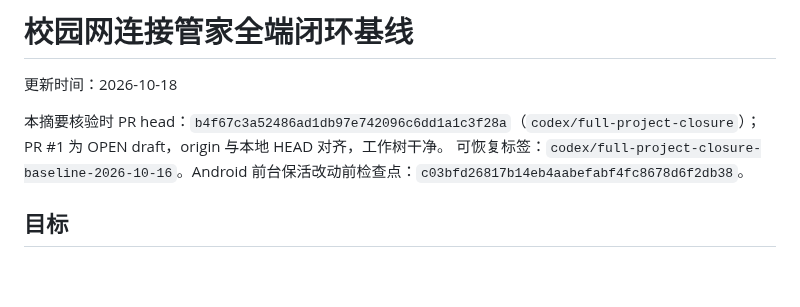
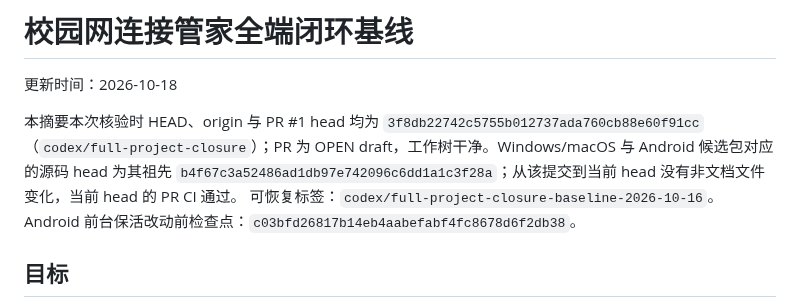
Before and after one commit to CampusNetTools/campus-net-manager, a Markdown page: docs/PROJECT_CLOSURE_PLAN.md, the part around the change. Drawn GitHub-style; blank space fills up the shorter version.

Commit message:
docs: refresh current closure baseline

```diff
--- a/docs/PROJECT_CLOSURE_PLAN.md
+++ b/docs/PROJECT_CLOSURE_PLAN.md
@@ -2,7 +2,7 @@
 
 更新时间：2026-10-18
 
-本摘要核验时 PR head：`b4f67c3a52486ad1db97e742096c6dd1a1c3f28a`（`codex/full-project-closure`）；PR #1 为 OPEN draft，origin 与本地 HEAD 对齐，工作树干净。
+本摘要本次核验时 HEAD、origin 与 PR #1 head 均为 `3f8db22742c5755b012737ada760cb88e60f91cc`（`codex/full-project-closure`）；PR 为 OPEN draft，工作树干净。Windows/macOS 与 Android 候选包对应的源码 head 为其祖先 `b4f67c3a52486ad1db97e742096c6dd1a1c3f28a`；从该提交到当前 head 没有非文档文件变化，当前 head 的 PR CI 通过。
 可恢复标签：`codex/full-project-closure-baseline-2026-10-16`。Android 前台保活改动前检查点：`c03bfd26817b14eb4aabefabf4fc8678d6f2db38`。
 
 ## 目标
```
